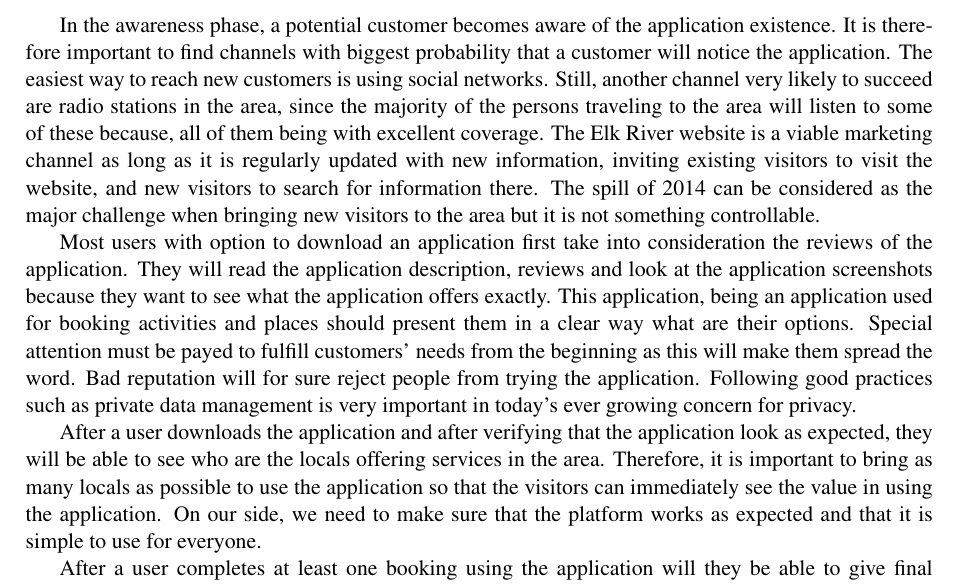
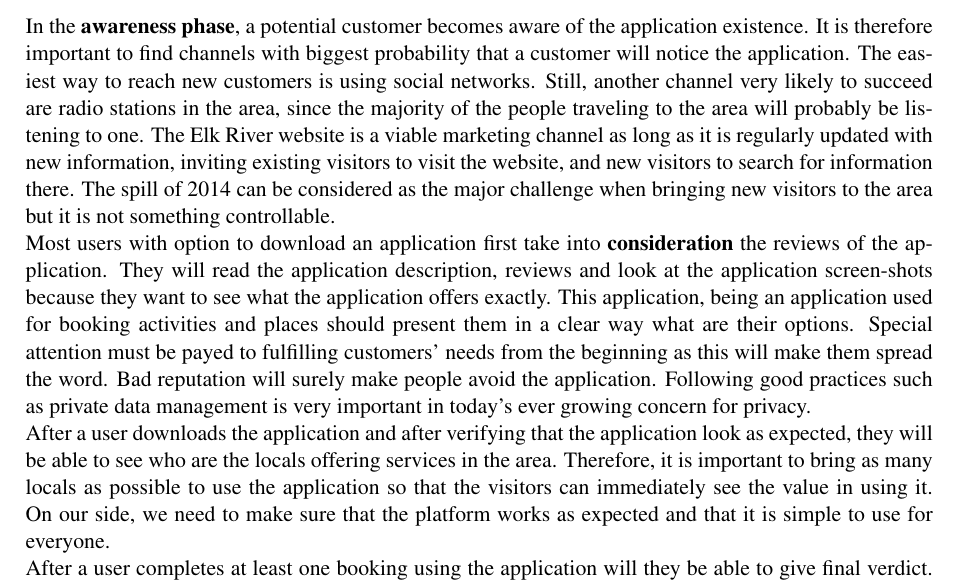
Before and after one commit to Riccardo95Facchini/DIL-2019, a LaTeX document (Report/DIL_Report.tex, which reads Report/Files/CustomerJourney.tex): part of page 14 of 36 before the commit and part of page 14 of 35 after it, cut so that both start at the same text. Compiled offline with pdfLaTeX; a LaTeX package or settings file that is missing is left out.

Commit message:
Minor fixes to customer journey text and pagination to make it stay in one page only

```diff
--- a/Report/Files/CustomerJourney.tex
+++ b/Report/Files/CustomerJourney.tex
@@ -3,11 +4,7 @@
 \includegraphics[width=1.0\textwidth]{Img/Customer_journey_map}
 \caption{Customer journey map of a person who visits the area and uses services offered by locals}
 \end{figure}
-
-In the awareness phase, a potential customer becomes aware of the application existence. It is therefore important to find channels with biggest probability that a customer will notice the application. The easiest way to reach new customers is using social networks. Still, another channel very likely to succeed are radio stations in the area, since the majority of the persons traveling to the area will listen to some of these because, all of them being with excellent coverage. The Elk River website is a viable marketing channel as long as it is regularly updated with new information, inviting existing visitors to visit the website, and new visitors to search for information there. The spill of 2014 can be considered as the major challenge when bringing new visitors to the area but it is not something controllable.
-
-Most users with option to download an application first take into consideration the reviews of the application. They will read the application description, reviews and look at the application screenshots because they want to see what the application offers exactly. This application, being an application used for booking activities and places should present them in a clear way what are their options. Special attention must be payed to fulfill customers' needs from the beginning as this will make them spread the word. Bad reputation will for sure reject people from trying the application. Following good practices such as private data management is very important in today's ever growing concern for privacy.
-
-After a user downloads the application and after verifying that the application look as expected, they will be able to see who are the locals offering services in the area. Therefore, it is important to bring as many locals as possible to use the application so that the visitors can immediately see the value in using the application. On our side, we need to make sure that the platform works as expected and that it is simple to use for everyone.
-
+\noindent In the \textbf{awareness phase}, a potential customer becomes aware of the application existence. It is therefore important to find channels with biggest probability that a customer will notice the application. The easiest way to reach new customers is using social networks. Still, another channel very likely to succeed are radio stations in the area, since the majority of the people traveling to the area will probably be listening to one. The Elk River website is a viable marketing channel as long as it is regularly updated with new information, inviting existing visitors to visit the website, and new visitors to search for information there. The spill of 2014 can be considered as the major challenge when bringing new visitors to the area but it is not something controllable.\\
+Most users with option to download an application first take into \textbf{consideration} the reviews of the application. They will read the application description, reviews and look at the application screen-shots because they want to see what the application offers exactly. This application, being an application used for booking activities and places should present them in a clear way what are their options. Special attention must be payed to fulfilling customers' needs from the beginning as this will make them spread the word. Bad reputation will surely make people avoid the application. Following good practices such as private data management is very important in today's ever growing concern for privacy.\\
+After a user downloads the application and after verifying that the application look as expected, they will be able to see who are the locals offering services in the area. Therefore, it is important to bring as many locals as possible to use the application so that the visitors can immediately see the value in using it. On our side, we need to make sure that the platform works as expected and that it is simple to use for everyone. \\
 After a user completes at least one booking using the application will they be able to give final verdict. Unfortunately, the quality of the service depend also on the real offer and so it is in the hands of the locals. Working with locals in the first period by giving them instruction how to improve could bring greater acquisition rate. Then, staying in touch with users by sending them promotional emails will make sure that they keep using the application.
```
Also changed, not shown: Report/Files/CustomerJourney.tex (1 more changed lines).
